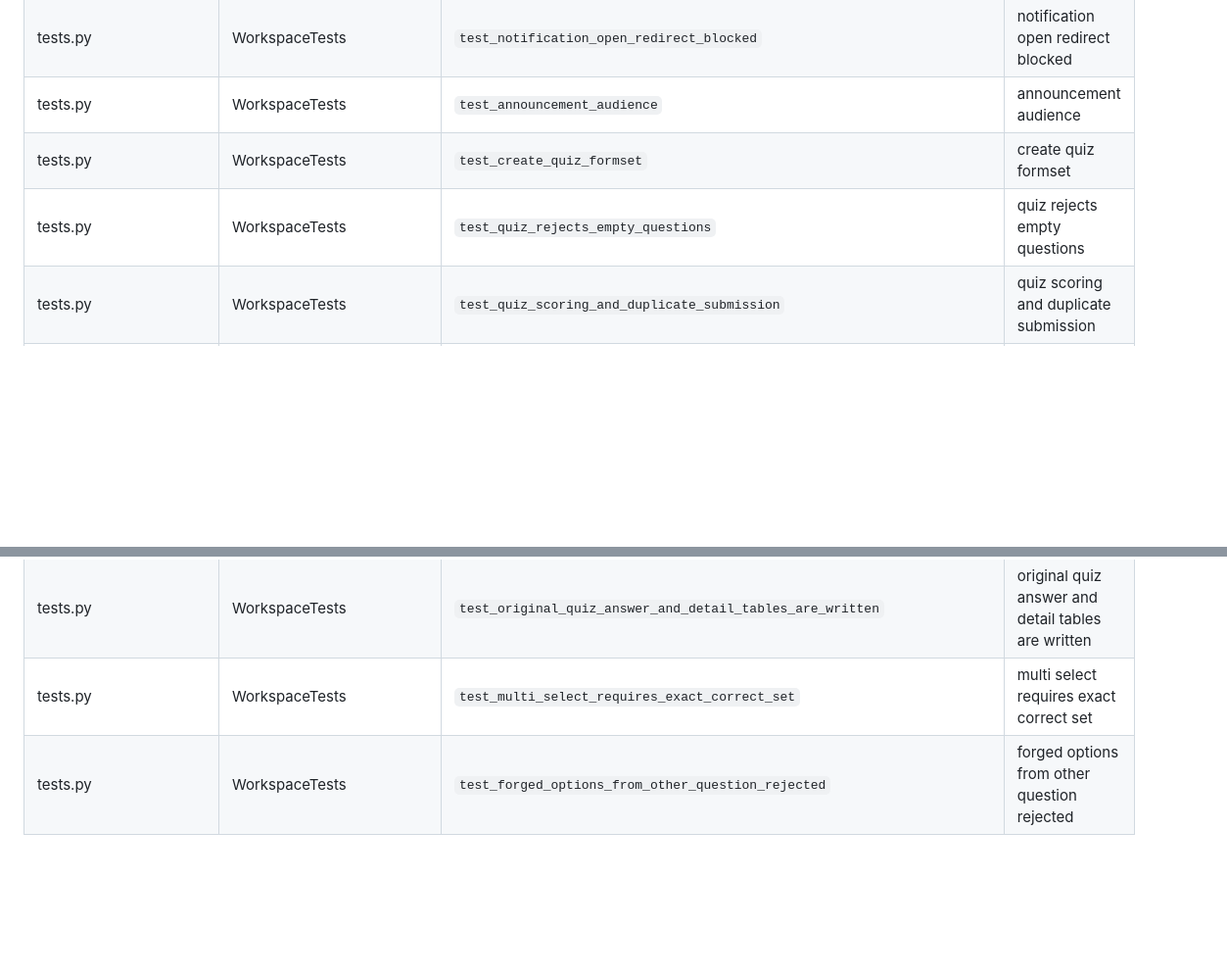
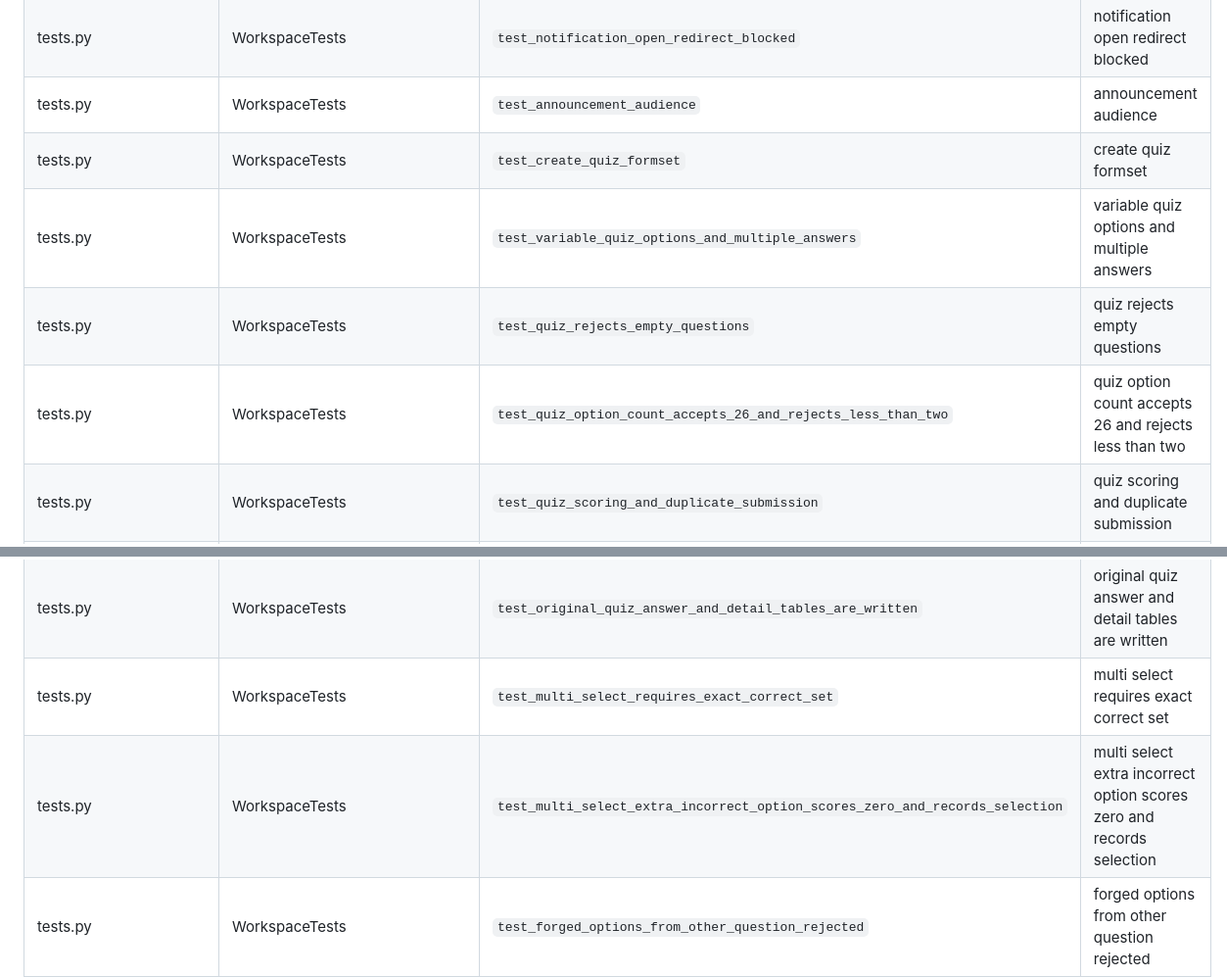
Before and after one commit to Salonipatill/TeachTrack, a Markdown page: docs/TEST_CATALOGUE.md, 2 parts joined by grey strips. Shown at 98% size. GitHub-like rendering; blank space fills up the shorter version.

```diff
--- a/docs/TEST_CATALOGUE.md
+++ b/docs/TEST_CATALOGUE.md
@@ -36,7 +52,9 @@
 | tests.py | WorkspaceTests | `test_notification_open_redirect_blocked` | notification open redirect blocked |
 | tests.py | WorkspaceTests | `test_announcement_audience` | announcement audience |
 | tests.py | WorkspaceTests | `test_create_quiz_formset` | create quiz formset |
+| tests.py | WorkspaceTests | `test_variable_quiz_options_and_multiple_answers` | variable quiz options and multiple answers |
 | tests.py | WorkspaceTests | `test_quiz_rejects_empty_questions` | quiz rejects empty questions |
+| tests.py | WorkspaceTests | `test_quiz_option_count_accepts_26_and_rejects_less_than_two` | quiz option count accepts 26 and rejects less than two |
 | tests.py | WorkspaceTests | `test_quiz_scoring_and_duplicate_submission` | quiz scoring and duplicate submission |
 | tests.py | WorkspaceTests | `test_answers_withheld_until_close` | answers withheld until close |
 | tests.py | WorkspaceTests | `test_incomplete_quiz_is_not_submitted` | incomplete quiz is not submitted |
@@ -65,6 +83,7 @@
 | tests.py | WorkspaceTests | `test_original_role_urls_enforce_correct_role` | original role urls enforce correct role |
 | tests.py | WorkspaceTests | `test_original_quiz_answer_and_detail_tables_are_written` | original quiz answer and detail tables are written |
 | tests.py | WorkspaceTests | `test_multi_select_requires_exact_correct_set` | multi select requires exact correct set |
+| tests.py | WorkspaceTests | `test_multi_select_extra_incorrect_option_scores_zero_and_records_selection` | multi select extra incorrect option scores zero and records selection |
 | tests.py | WorkspaceTests | `test_forged_options_from_other_question_rejected` | forged options from other question rejected |
 | tests.py | WorkspaceTests | `test_required_original_quiz_details_are_validated` | required original quiz details are validated |
 | tests.py | WorkspaceTests | `test_quiz_attempt_autofills_separate_academic_details_and_dates` | quiz attempt autofills separate academic details and dates |
```
Also changed, not shown: other parts of docs/TEST_CATALOGUE.md (+17 -1 lines).
